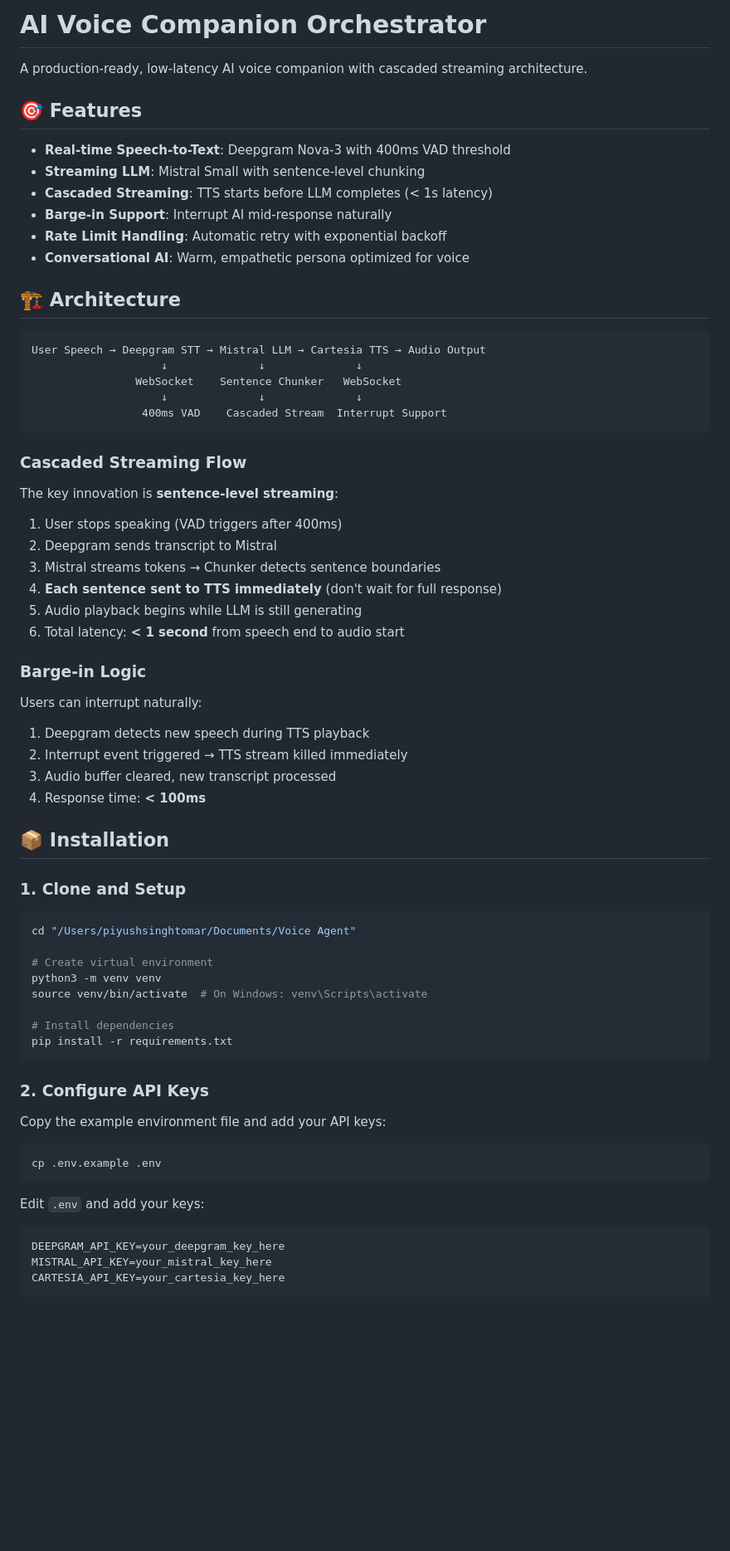
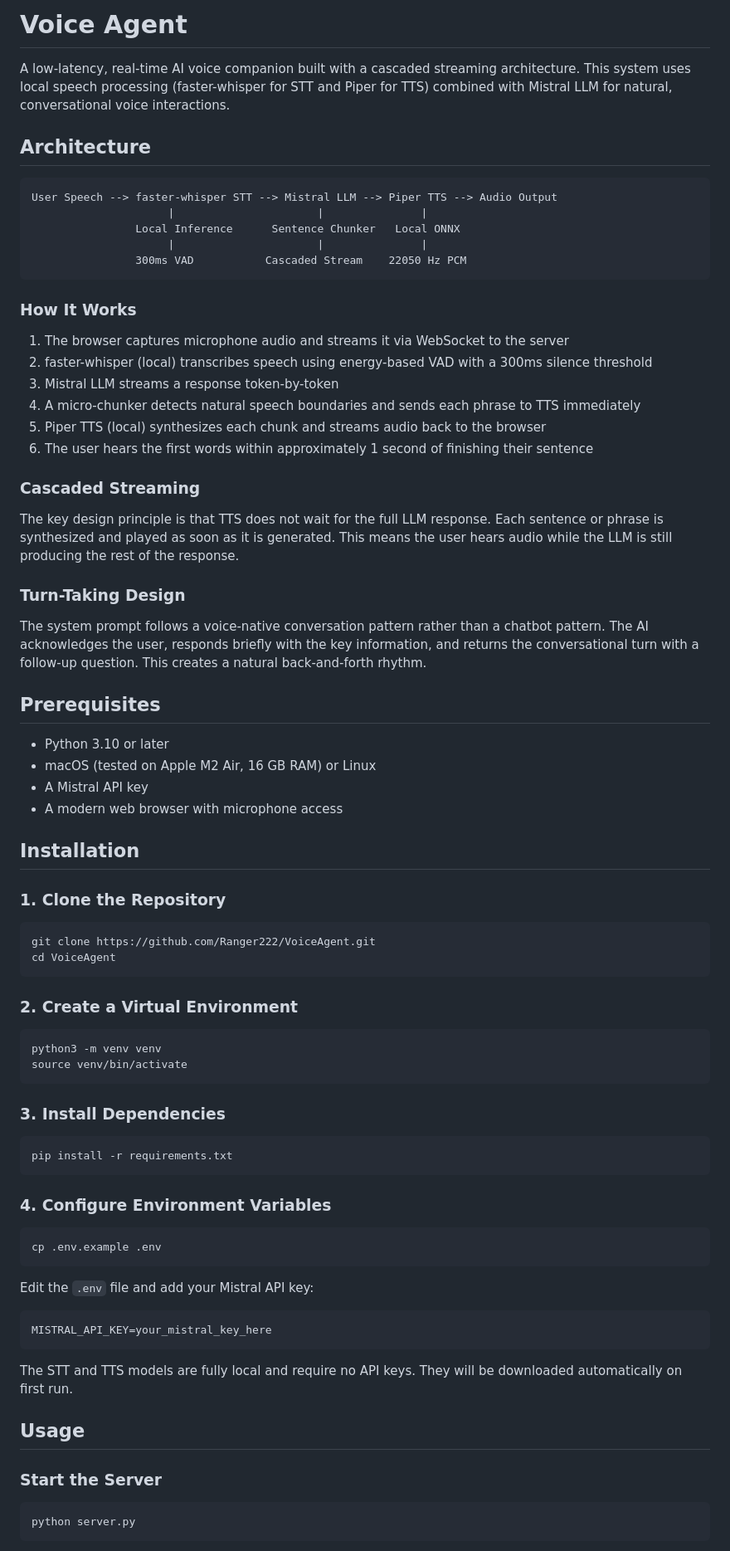
Before and after one commit to Ranger222/VoiceAgent, a Markdown page: README.md, the part around one of its changes. Shown at 83% size. GitHub-like rendering; blank space fills up the shorter version.

````diff
--- a/README.md
+++ b/README.md
@@ -1,74 +1,82 @@
-# AI Voice Companion Orchestrator
+# Voice Agent
 
-A production-ready, low-latency AI voice companion with cascaded streaming architecture.
+A low-latency, real-time AI voice companion built with a cascaded streaming architecture. This system uses local speech processing (faster-whisper for STT and Piper for TTS) combined with Mistral LLM for natural, conversational voice interactions.
 
-## 🎯 Features
-
-- **Real-time Speech-to-Text**: Deepgram Nova-3 with 400ms VAD threshold
-- **Streaming LLM**: Mistral Small with sentence-level chunking
-- **Cascaded Streaming**: TTS starts before LLM completes (< 1s latency)
-- **Barge-in Support**: Interrupt AI mid-response naturally
-- **Rate Limit Handling**: Automatic retry with exponential backoff
-- **Conversational AI**: Warm, empathetic persona optimized for voice
-
-## 🏗️ Architecture
+## Architecture
 
 ```
-User Speech → Deepgram STT → Mistral LLM → Cartesia TTS → Audio Output
-                    ↓              ↓              ↓
-                WebSocket    Sentence Chunker   WebSocket
-                    ↓              ↓              ↓
-                 400ms VAD    Cascaded Stream  Interrupt Support
+User Speech --> faster-whisper STT --> Mistral LLM --> Piper TTS --> Audio Output
+                     |                      |               |
+                Local Inference      Sentence Chunker   Local ONNX
+                     |                      |               |
+                300ms VAD           Cascaded Stream    22050 Hz PCM
 ```
 
-### Cascaded Streaming Flow
+### How It Works
 
-The key innovation is **sentence-level streaming**:
+1. The browser captures microphone audio and streams it via WebSocket to the server
+2. faster-whisper (local) transcribes speech using energy-based VAD with a 300ms silence threshold
+3. Mistral LLM streams a response token-by-token
+4. A micro-chunker detects natural speech boundaries and sends each phrase to TTS immediately
+5. Piper TTS (local) synthesizes each chunk and streams audio back to the browser
+6. The user hears the first words within approximately 1 second of finishing their sentence
 
-1. User stops speaking (VAD triggers after 400ms)
-2. Deepgram sends transcript to Mistral
-3. Mistral streams tokens → Chunker detects sentence boundaries
-4. **Each sentence sent to TTS immediately** (don't wait for full response)
-5. Audio playback begins while LLM is still generating
-6. Total latency: **< 1 second** from speech end to audio start
+### Cascaded Streaming
 
-### Barge-in Logic
+The key design principle is that TTS does not wait for the full LLM response. Each sentence or phrase is synthesized and played as soon as it is generated. This means the user hears audio while the LLM is still producing the rest of the response.
 
-Users can interrupt naturally:
+### Turn-Taking Design
 
-1. Deepgram detects new speech during TTS playback
-2. Interrupt event triggered → TTS stream killed immediately
-3. Audio buffer cleared, new transcript processed
-4. Response time: **< 100ms**
+The system prompt follows a voice-native conversation pattern rather than a chatbot pattern. The AI acknowledges the user, responds briefly with the key information, and returns the conversational turn with a follow-up question. This creates a natural back-and-forth rhythm.
 
-## 📦 Installation
+## Prerequisites
 
-### 1. Clone and Setup
+- Python 3.10 or later
+- macOS (tested on Apple M2 Air, 16 GB RAM) or Linux
+- A Mistral API key
+- A modern web browser with microphone access
+
+## Installation
+
+### 1. Clone the Repository
 
 ```bash
-cd "/Users/piyushsinghtomar/Documents/Voice Agent"
+git clone https://github.com/Ranger222/VoiceAgent.git
+cd VoiceAgent
+```
 
-# Create virtual environment
+### 2. Create a Virtual Environment
+
+```bash
 python3 -m venv venv
-source venv/bin/activate  # On Windows: venv\Scripts\activate
+source venv/bin/activate
+```
 
-# Install dependencies
+### 3. Install Dependencies
+
+```bash
 pip install -r requirements.txt
 ```
 
-### 2. Configure API Keys
-
-Copy the example environment file and add your API keys:
+### 4. Configure Environment Variables
 
 ```bash
 cp .env.example .env
 ```
 
-Edit `.env` and add your keys:
+Edit the `.env` file and add your Mistral API key:
+
+```
+MISTRAL_API_KEY=your_mistral_key_here
+```
+
+The STT and TTS models are fully local and require no API keys. They will be downloaded automatically on first run.
+
+## Usage
+
+### Start the Server
 
 ```bash
-DEEPGRAM_API_KEY=your_deepgram_key_here
-MISTRAL_API_KEY=your_mistral_key_here
-CARTESIA_API_KEY=your_cartesia_key_here
+python server.py
 ```
 
````
Also changed, not shown: other parts of README.md (+79 -151 lines), docs/research_analysis.md (added, +224 -0 lines).
